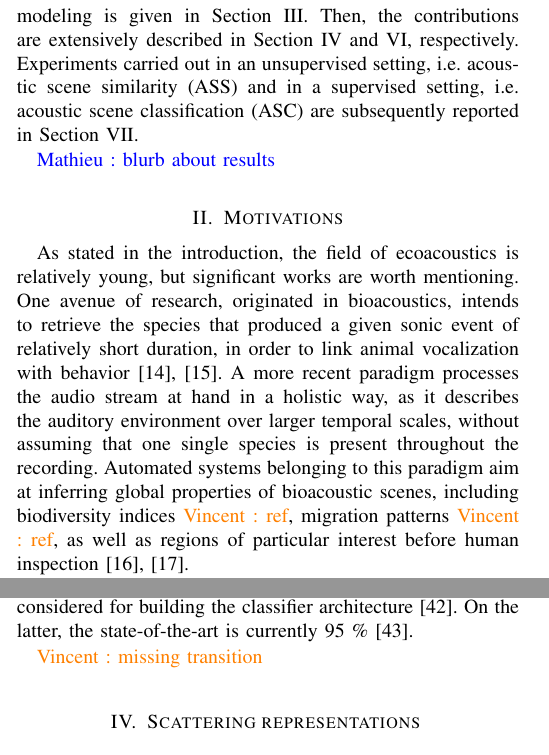
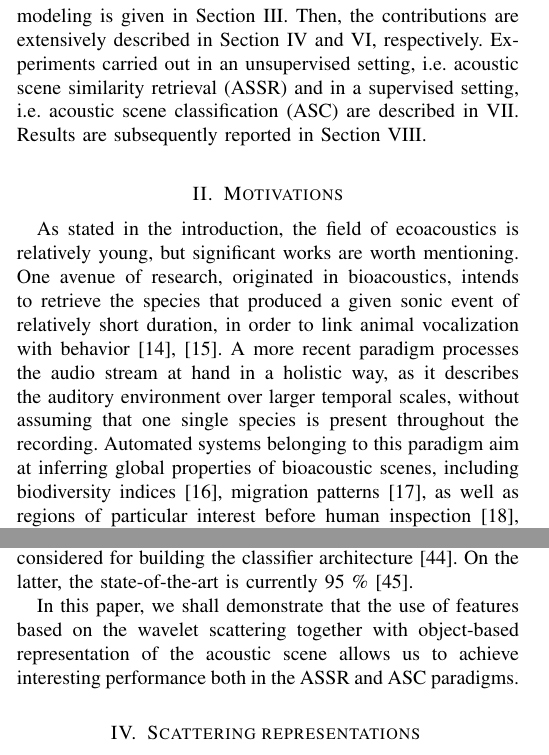
Before and after one commit to mathieulagrange/paperRelevanceBasedSimilarity, a LaTeX paper (paper/structureScene.tex): two parts of the columns of pages 1 and 2 of 10, joined at a grey line, cut so that both start at the same text. Compiled offline with pdfLaTeX.

Commit message:
ref in intro

```diff
--- a/paper/structureScene.tex
+++ b/paper/structureScene.tex
@@ -100,15 +100,13 @@ Despite the differences, the following question is valid both for the aforementi
 
 The research described in this paper attempt to provide answers to this question by demonstrating the usefulness of two main contributions: 1) the use of the scattering transform allows us to extract discriminative features with few parameter optimization and 2) object-based modeling of the acoustic scene based on unsupervised clustering of each acoustic scene allows to effectively focus the description of the scene on areas of interest.
 
-The proposed approach is motivated in Section \ref{sec:motivations} and a brief review the state of the art in the field of acoustic scene modeling is given in Section \ref{sec:soa}. Then, the contributions are extensively described in Section \ref{sec:scattering} and \ref{sec:object}, respectively. Experiments carried out in an unsupervised setting, \ie acoustic scene similarity (ASS) and in a supervised setting, \ie acoustic scene classification (ASC) are subsequently reported in Section \ref{sec:ExpEval}.
-
-\ml{blurb about results}
+The proposed approach is motivated in Section \ref{sec:motivations} and a brief review the state of the art in the field of acoustic scene modeling is given in Section \ref{sec:soa}. Then, the contributions are extensively described in Section \ref{sec:scattering} and \ref{sec:object}, respectively. Experiments carried out in an unsupervised setting, \ie acoustic scene similarity retrieval (ASSR) and in a supervised setting, \ie acoustic scene classification (ASC) are described in \ref{sec:experiments}. Results are subsequently reported in Section \ref{sec:results}.
 
 \section{Motivations} \label{sec:motivations}
 
 As stated in the introduction, the field of ecoacoustics is relatively young, but significant works are worth mentioning.
 One avenue of research, originated in bioacoustics, intends to retrieve the species that produced a given sonic event of relatively short duration, in order to link animal vocalization with behavior\cite{au2008principles, stowell2014large}.
-A more recent paradigm processes the audio stream at hand in a holistic way, as it describes the auditory environment over larger temporal scales, without assuming that one single species is present throughout the recording. Automated systems belonging to this paradigm aim at inferring global properties of bioacoustic scenes, including biodiversity indices \vl{ref}, migration patterns \vl{ref}, as well as regions of particular interest before human inspection \cite{rosenstock2002landbird,diefenbach2007incorporating}.
+A more recent paradigm processes the audio stream at hand in a holistic way, as it describes the auditory environment over larger temporal scales, without assuming that one single species is present throughout the recording. Automated systems belonging to this paradigm aim at inferring global properties of bioacoustic scenes, including biodiversity indices \cite{Bardeli2010}, migration patterns \cite{Obrist2010}, as well as regions of particular interest before human inspection \cite{rosenstock2002landbird,diefenbach2007incorporating}.
 
 The same dichotomy applies to the field of auditory scene analysis, wherein the interest may either be 1) to isolate and identify precise events, \ie acoustic event detection (AED), or 2) to predict global attributes assigned to large time spans of audio, \ie acoustic scene classification (ASC).
 In the latter, most state-of-the-art systems roughly follow the bag of frame approach (BOF) initiated in \cite{aucouturier2007bag}, which consists in modeling audio by high-level summary statistics computed from a set of local features.
@@ -175,7 +173,7 @@ Rouen dataset \cite{rakotomamonjy2015histogram} and the dCase2016 \cite{Mesaros2
 
 As studied in \cite{lagrange:hal-01082501}, the DCASE2013 dataset has interesting intra class diversity while remaining manageable in terms of size, making it suitable for extensive evaluation of algorithmic design choices. Also, it is still challenging as state-of-the-art systems based on features design and support vector machines (SVMs) achieves 76 \% \cite{roma2013} (winner of the 2013 challenge RQA+SVM). For the sake of comparison the HOG+SVM approach \cite{rakotomamonjy2015histogram} achieves 75 \% and 92 \% on the dcase2013 and the Rouen datasets respectively. On the former, recent advances using hierarchical classifiers architectures reports 84 to 87 \% of accuracy depending on the prior knowledge considered for building the classifier architecture \cite{phan2016label}. On the latter, the state-of-the-art is currently 95 \% \cite{bisot2016acoustic}.
 
-\vl{missing transition}
+In this paper, we shall demonstrate that the use of features based on the wavelet scattering together with object-based representation of the acoustic scene allows us to achieve interesting performance both in the ASSR and ASC paradigms.
 
 \section{Scattering representations \label{sec:scattering}}
 
```
Also changed, not shown: paper/structureScene.tex (14 more changed lines).
